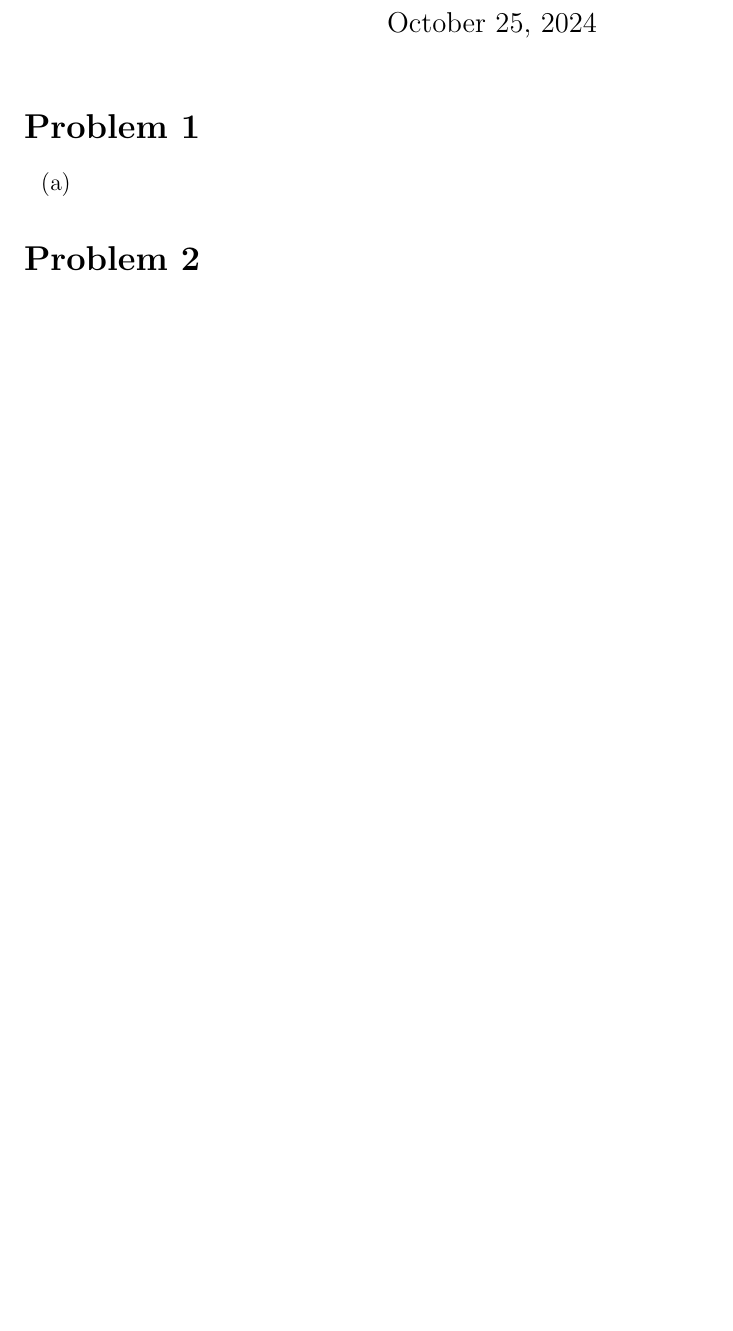
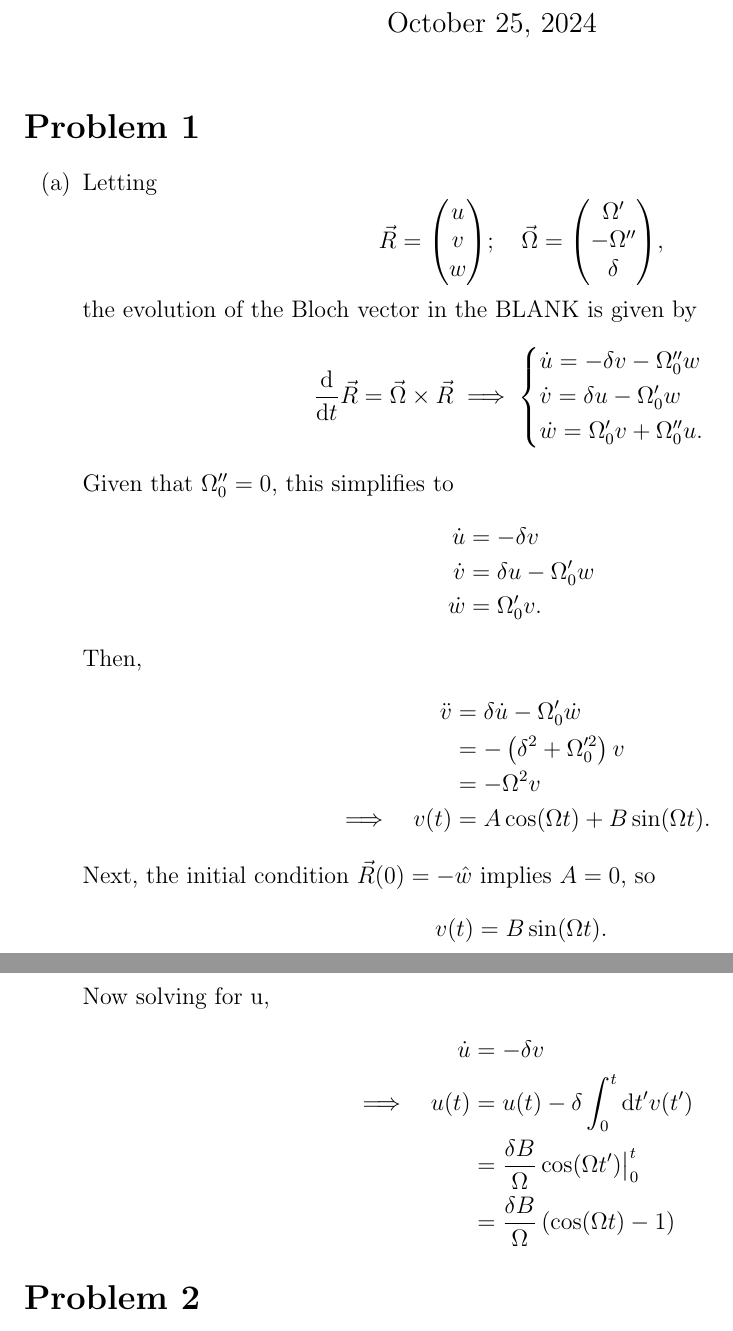
Before and after one commit to Sean-Ericson/Physics-Homework, a LaTeX problem sheet (684/HW4/HW_4.tex): part of the page before the commit and two parts of pages 1 and 2 of 2 after it, the two joined at a grey line, cut so that both start at the same text, the shorter picture padded with empty space. Compiled offline with pdfLaTeX.

Commit message:
start hw4

```diff
--- a/684/HW4/HW_4.tex
+++ b/684/HW4/HW_4.tex
@@ -20,7 +19,39 @@
 
 \section*{Problem 1}
 \begin{enumerate}[label=(\alph*)]
-    \item
+    \item Letting
+    \[ \vec{R} = \mqty(u\\v\\w); \quad \vec{\Omega} = \mqty(\Omega'\\-\Omega''\\\delta), \]
+    the evolution of the Bloch vector in the BLANK is given by
+    \[
+        \dv{t}\vec{R} = \vec{\Omega}\times\vec{R} \implies
+        \begin{cases*}
+            \dot{u} = -\delta v - \Omega_0'' w & \\
+            \dot{v} = \delta u -\Omega_0' w & \\
+            \dot{w} = \Omega_0' v + \Omega_0'' u. & \\
+        \end{cases*}
+    \]
+    Given that $\Omega_0'' = 0$, this simplifies to
+    \begin{align*}
+        \dot{u} &= -\delta v \\
+        \dot{v} &= \delta u -\Omega_0' w \\
+        \dot{w} &= \Omega_0' v.
+    \end{align*}
+    Then,
+    \begin{alignat*}{3}
+        &\quad & \ddot{v} &= \delta\dot{u} -\Omega_0'\dot{w} \\
+        &\quad & &= -\left(\delta^2 + \Omega_0'^2\right)v \\
+        &\quad & &= -\Omega^2v \\
+        &\implies\quad & v(t) &= A\cos(\Omega t) + B\sin(\Omega t).
+    \end{alignat*}
+    Next, the initial condition $\vec{R}(0) = -\hat{w}$ implies $A = 0$, so
+    \[ v(t) = B\sin(\Omega t). \]
+    Now solving for u,
+    \begin{alignat*}{3}
+        &\quad & \dot{u} &= -\delta v \\
+        &\implies\quad & u(t) &= u(t) - \delta\int_0^t\dd t' v(t') \\
+        &\quad & &= \frac{\delta B}{\Omega}\cos(\Omega t')\big\vert_0^t \\
+        &\quad & &= \frac{\delta B}{\Omega}\left(\cos(\Omega t) - 1\right)
+    \end{alignat*}
 \end{enumerate}
 
 \section*{Problem 2}
```
Also changed, not shown: 684/HW4/HW_4.pdf (added), 684/HW4/HW_4.tex (1 more changed lines), 5 other files.
